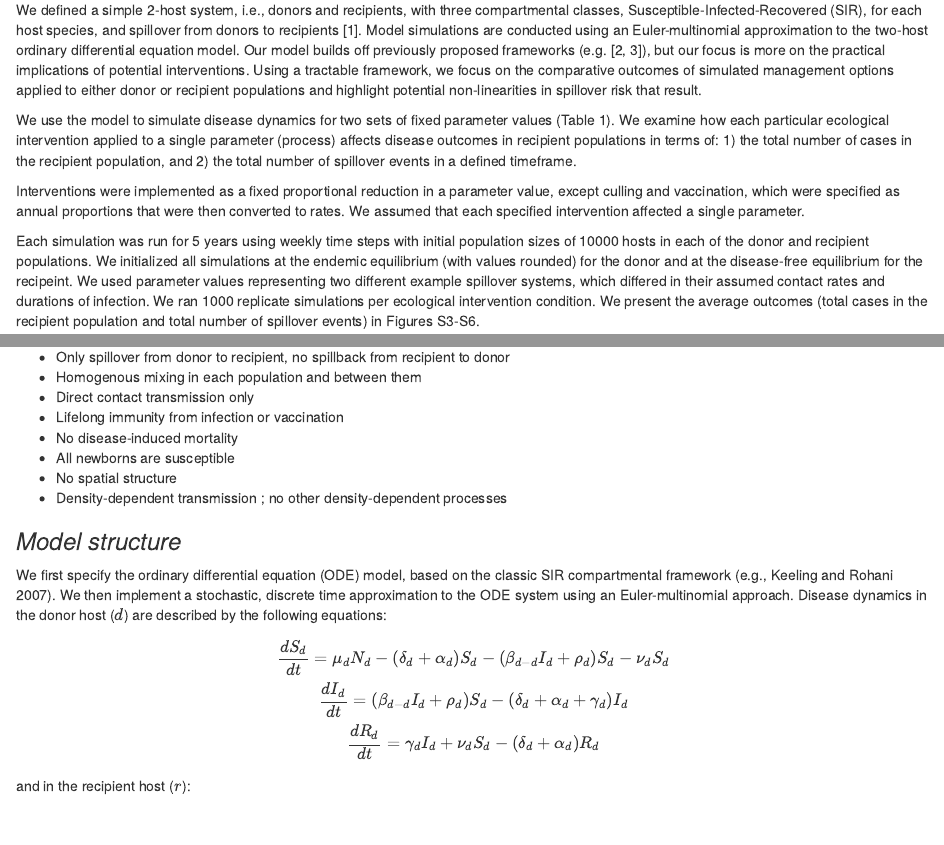
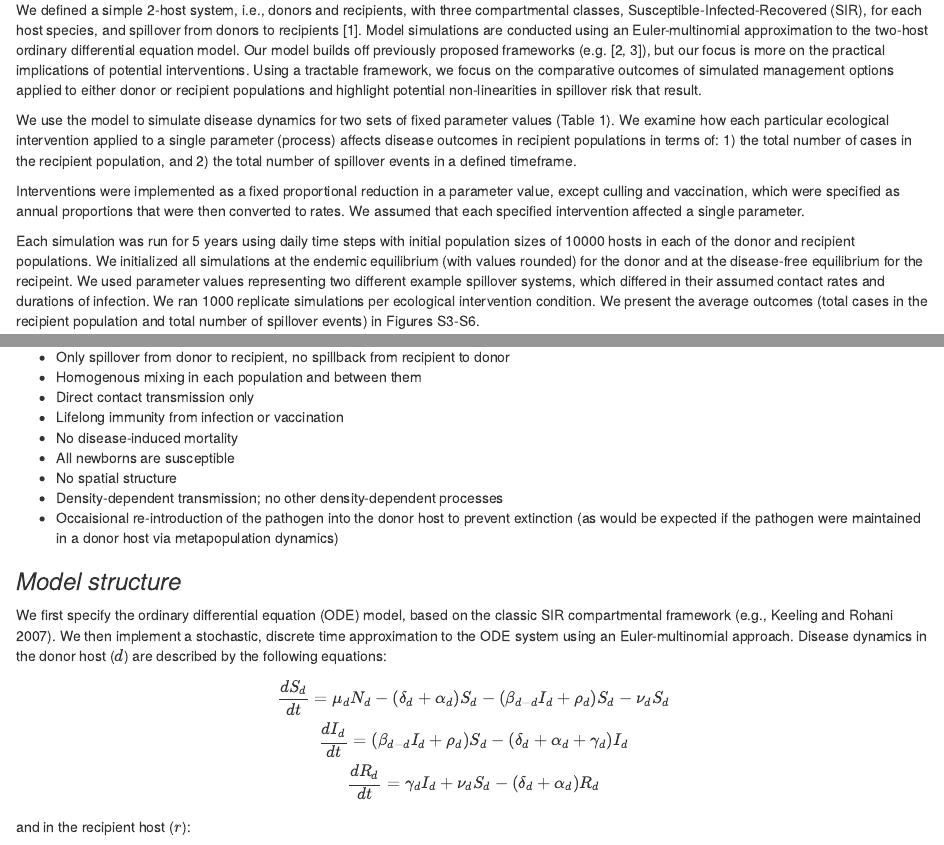
Before and after one commit to jrcpulliam/spilloverIntervention, an R Markdown document (spilloverIntervention.Rmd): the page in a window 1100 px wide, from 250 px down, and a second part further down, joined at a grey line. Rendered offline with R 4.5, knitr and Pandoc, with nearby package versions; some code elsewhere in the file could not run offline.

Commit message:
working on TO DOs: added description of reintroduction process, and model diagram

````diff
--- a/spilloverIntervention.Rmd
+++ b/spilloverIntervention.Rmd
@@ -77,7 +77,7 @@ fn <- paste0('simDat_',INITTYPE,'.Rdata')
 fn2 <- paste0('simDatIntervention_',INITTYPE,'.Rdata')
 ```
 
-Each simulation was run for `r YEARS` years using weekly time steps with initial population sizes of `r as.character(ex1[['pop0_d']])` hosts in each of the donor and recipient populations. We initialized all simulations at the endemic equilibrium (with values rounded) for the donor and at the disease-free equilibrium for the recipeint. We used parameter values representing two different example spillover systems, which differed in their assumed contact rates and durations of infection. We ran `r REPS` replicate simulations per ecological intervention condition. We present the average outcomes (total cases in the recipient population and total number of spillover events) in Figures S3-S6.
+Each simulation was run for `r YEARS` years using daily time steps with initial population sizes of `r as.character(ex1[['pop0_d']])` hosts in each of the donor and recipient populations. We initialized all simulations at the endemic equilibrium (with values rounded) for the donor and at the disease-free equilibrium for the recipeint. We used parameter values representing two different example spillover systems, which differed in their assumed contact rates and durations of infection. We ran `r REPS` replicate simulations per ecological intervention condition. We present the average outcomes (total cases in the recipient population and total number of spillover events) in Figures S3-S6.
 
 Model specification and assumptions are described below. Note that the modeling framework is intentionally simplistic because our goal is to visualize potential non-linearities in effects of different ecological interventions. This type of framework could be adapted to address ecological complexities of particular systems (e.g., environmental transmission, spatial structure, etc.). Currently, the framework is intended to generate hypotheses for further examination.
 
@@ -90,7 +90,8 @@ Model specification and assumptions are described below. Note that the modeling
 - No disease-induced mortality
 - All newborns are susceptible
 - No spatial structure
-- Density-dependent transmission ; no other density-dependent processes
+- Density-dependent transmission; no other density-dependent processes
+- Occaisional re-introduction of the pathogen into the donor host to prevent extinction (as would be expected if the pathogen were maintained in a donor host via metapopulation dynamics)
 
 ### _Model structure_
 
````
Also changed, not shown: README.md, modelDiagram.png (added), spilloverIntervention.html (added), spilloverIntervention.Rmd (4 more changed lines).
